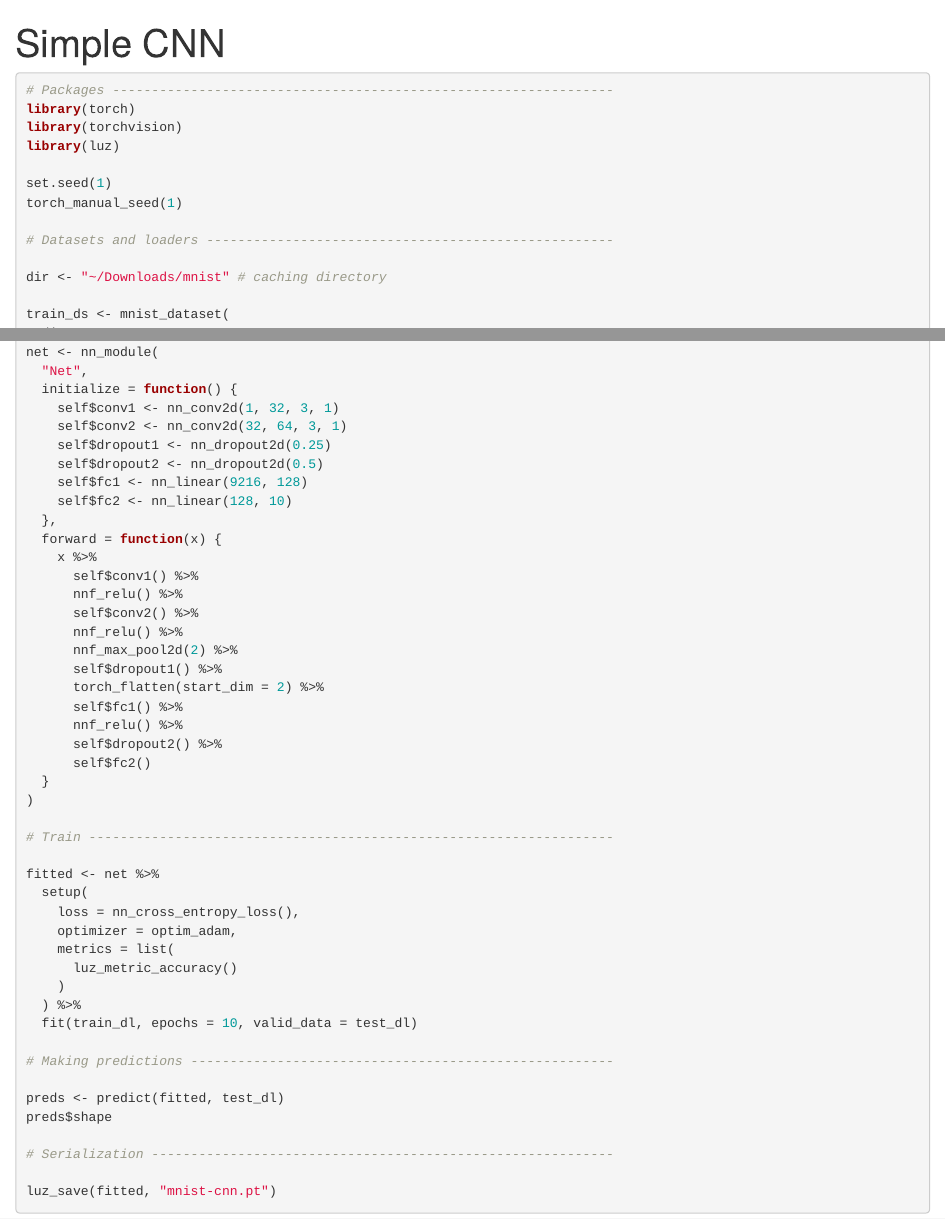
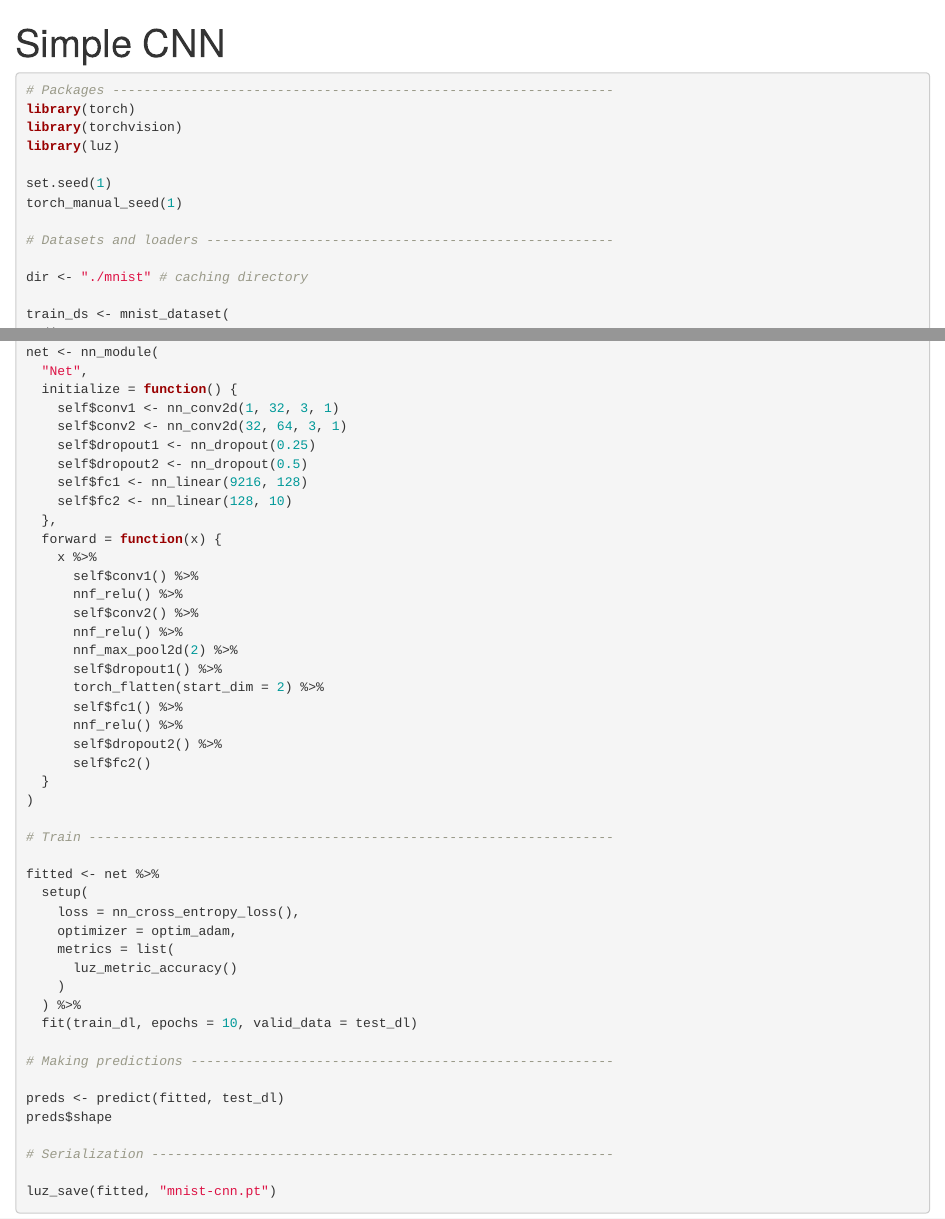
Before and after one commit to mlverse/luz, an R Markdown document (vignettes/examples/mnist-cnn.Rmd): the page in a window 1100 px wide, from its top, and a second part further down, joined at a grey line. Rendered offline with R 4.5, knitr and Pandoc, with nearby package versions.

Commit message:
fix dropout.

```diff
--- a/vignettes/examples/mnist-cnn.Rmd
+++ b/vignettes/examples/mnist-cnn.Rmd
@@ -16,7 +16,7 @@ torch_manual_seed(1)
 
 # Datasets and loaders ----------------------------------------------------
 
-dir <- "~/Downloads/mnist" # caching directory
+dir <- "./mnist" # caching directory
 
 train_ds <- mnist_dataset(
   dir,
@@ -41,8 +41,8 @@ net <- nn_module(
   initialize = function() {
     self$conv1 <- nn_conv2d(1, 32, 3, 1)
     self$conv2 <- nn_conv2d(32, 64, 3, 1)
-    self$dropout1 <- nn_dropout2d(0.25)
-    self$dropout2 <- nn_dropout2d(0.5)
+    self$dropout1 <- nn_dropout(0.25)
+    self$dropout2 <- nn_dropout(0.5)
     self$fc1 <- nn_linear(9216, 128)
     self$fc2 <- nn_linear(128, 10)
   },
```
